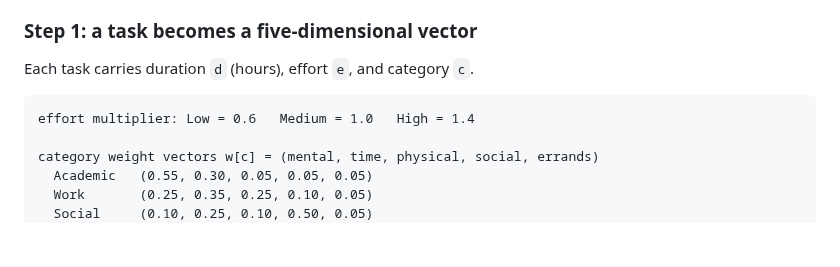
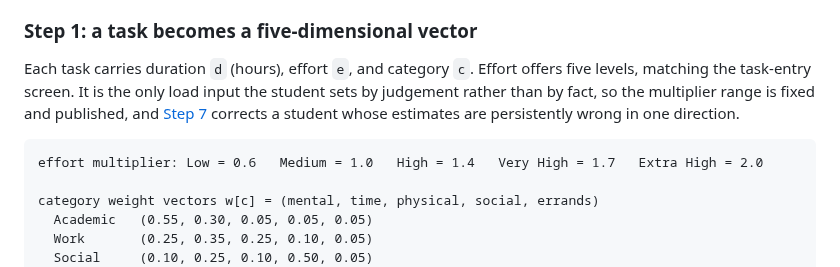
Before and after one commit to scenery9/SODA, a Markdown page: docs/MODEL.md, the part around the change. Drawn GitHub-style; blank space fills up the shorter version.

````diff
--- a/docs/MODEL.md
+++ b/docs/MODEL.md
@@ -93,10 +93,10 @@ numbers are illustrative; the worked example below is computed from the actual s
 
 ### Step 1: a task becomes a five-dimensional vector
 
-Each task carries duration `d` (hours), effort `e`, and category `c`.
+Each task carries duration `d` (hours), effort `e`, and category `c`. Effort offers five levels, matching the task-entry screen. It is the only load input the student sets by judgement rather than by fact, so the multiplier range is fixed and published, and [Step 7](#step-7-reality-check-correction) corrects a student whose estimates are persistently wrong in one direction.
 
 ```
-effort multiplier: Low = 0.6   Medium = 1.0   High = 1.4
+effort multiplier: Low = 0.6   Medium = 1.0   High = 1.4   Very High = 1.7   Extra High = 2.0
 
 category weight vectors w[c] = (mental, time, physical, social, errands)
   Academic   (0.55, 0.30, 0.05, 0.05, 0.05)
````
Also changed, not shown: README.md (+2 -2 lines), docs/BUILD.md (+1 -1 lines).
